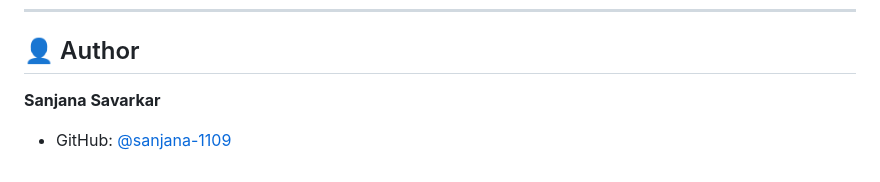
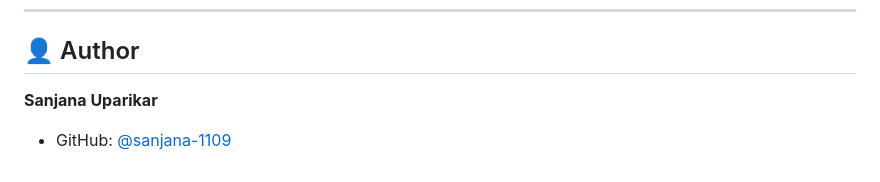
Before and after one commit to sanjana-1109/ResearchMind, a Markdown page: README.md, the part around the change. GitHub-like rendering.

```diff
--- a/README.md
+++ b/README.md
@@ -168,5 +168,5 @@ Get a free Groq API key at [console.groq.com](https://console.groq.com)
 
 ## 👤 Author
 
-**Sanjana Savarkar**
+**Sanjana Uparikar**
 - GitHub: [@sanjana-1109](https://github.com/sanjana-1109)
```
